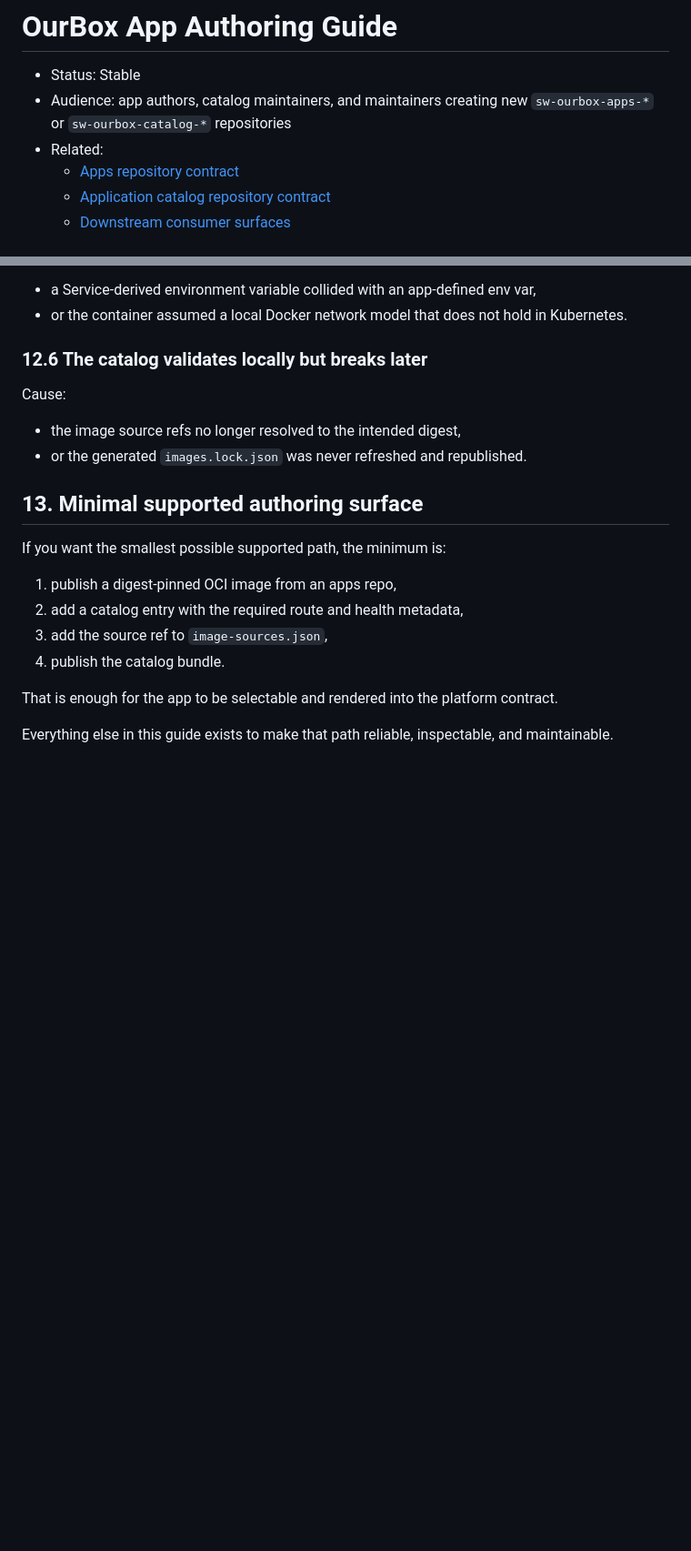
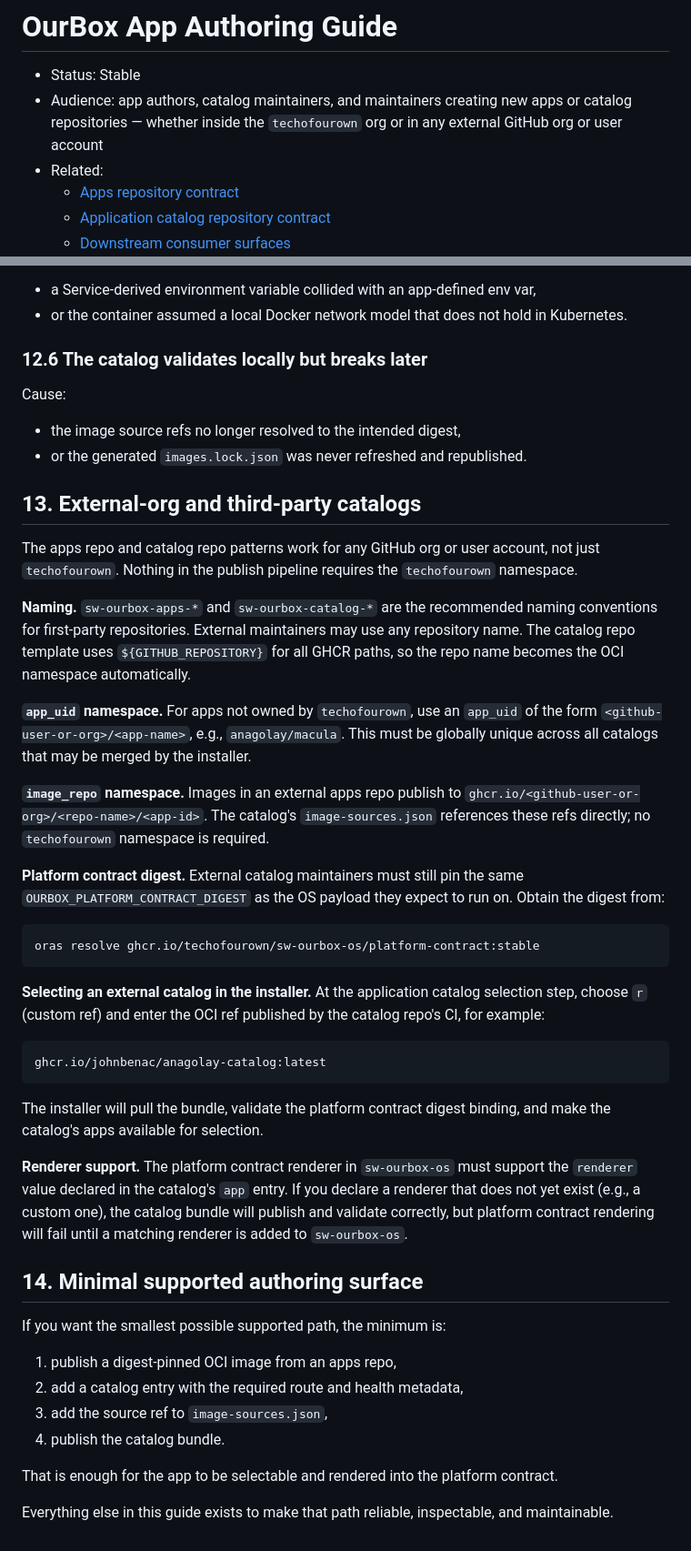
Before and after one commit to techofourown/sw-ourbox-os, a Markdown page: docs/reference/app-authoring-guide.md, 2 parts joined by grey strips. Shown at 91% size. GitHub-like rendering; blank space fills up the shorter version.

Commit message:
docs: extend app-authoring guide for external-org catalogs
Add guidance for catalog maintainers outside the techofourown org:
- Updated audience line to include external orgs and user accounts
- Added "Finding the platform contract digest" subsection in 4.9 with
  oras resolve commands and notes on validate-media.sh enforcement
- Added new section 13 "External-org and third-party catalogs" covering
  naming conventions, app_uid namespace, image_repo namespace, platform
  contract digest binding, installer custom-ref usage, and the renderer
  support caveat for unimplemented renderers
- Renumbered former section 13 to 14

````diff
--- a/docs/reference/app-authoring-guide.md
+++ b/docs/reference/app-authoring-guide.md
@@ -1,7 +1,7 @@
 # OurBox App Authoring Guide
 
 - Status: Stable
-- Audience: app authors, catalog maintainers, and maintainers creating new `sw-ourbox-apps-*` or `sw-ourbox-catalog-*` repositories
+- Audience: app authors, catalog maintainers, and maintainers creating new apps or catalog repositories — whether inside the `techofourown` org or in any external GitHub org or user account
 - Related:
   - [Apps repository contract](./apps-repository-contract.md)
   - [Application catalog repository contract](./application-catalog-repository-contract.md)
@@ -641,7 +662,53 @@ Cause:
 - the image source refs no longer resolved to the intended digest,
 - or the generated `images.lock.json` was never refreshed and republished.
 
-## 13. Minimal supported authoring surface
+## 13. External-org and third-party catalogs
+
+The apps repo and catalog repo patterns work for any GitHub org or user
+account, not just `techofourown`. Nothing in the publish pipeline requires
+the `techofourown` namespace.
+
+**Naming.** `sw-ourbox-apps-*` and `sw-ourbox-catalog-*` are the recommended
+naming conventions for first-party repositories. External maintainers may use
+any repository name. The catalog repo template uses `${GITHUB_REPOSITORY}` for
+all GHCR paths, so the repo name becomes the OCI namespace automatically.
+
+**`app_uid` namespace.** For apps not owned by `techofourown`, use an
+`app_uid` of the form `<github-user-or-org>/<app-name>`, e.g.,
+`anagolay/macula`. This must be globally unique across all catalogs that may
+be merged by the installer.
+
+**`image_repo` namespace.** Images in an external apps repo publish to
+`ghcr.io/<github-user-or-org>/<repo-name>/<app-id>`. The catalog's
+`image-sources.json` references these refs directly; no `techofourown`
+namespace is required.
+
+**Platform contract digest.** External catalog maintainers must still pin the
+same `OURBOX_PLATFORM_CONTRACT_DIGEST` as the OS payload they expect to run
+on. Obtain the digest from:
+
+```
+oras resolve ghcr.io/techofourown/sw-ourbox-os/platform-contract:stable
+```
+
+**Selecting an external catalog in the installer.** At the application catalog
+selection step, choose `r` (custom ref) and enter the OCI ref published by
+the catalog repo's CI, for example:
+
+```
+ghcr.io/johnbenac/anagolay-catalog:latest
+```
+
+The installer will pull the bundle, validate the platform contract digest
+binding, and make the catalog's apps available for selection.
+
+**Renderer support.** The platform contract renderer in `sw-ourbox-os` must
+support the `renderer` value declared in the catalog's `app` entry. If you
+declare a renderer that does not yet exist (e.g., a custom one), the catalog
+bundle will publish and validate correctly, but platform contract rendering
+will fail until a matching renderer is added to `sw-ourbox-os`.
+
+## 14. Minimal supported authoring surface
 
 If you want the smallest possible supported path, the minimum is:
 
````
Also changed, not shown: other parts of docs/reference/app-authoring-guide.md (+21 -0 lines).
